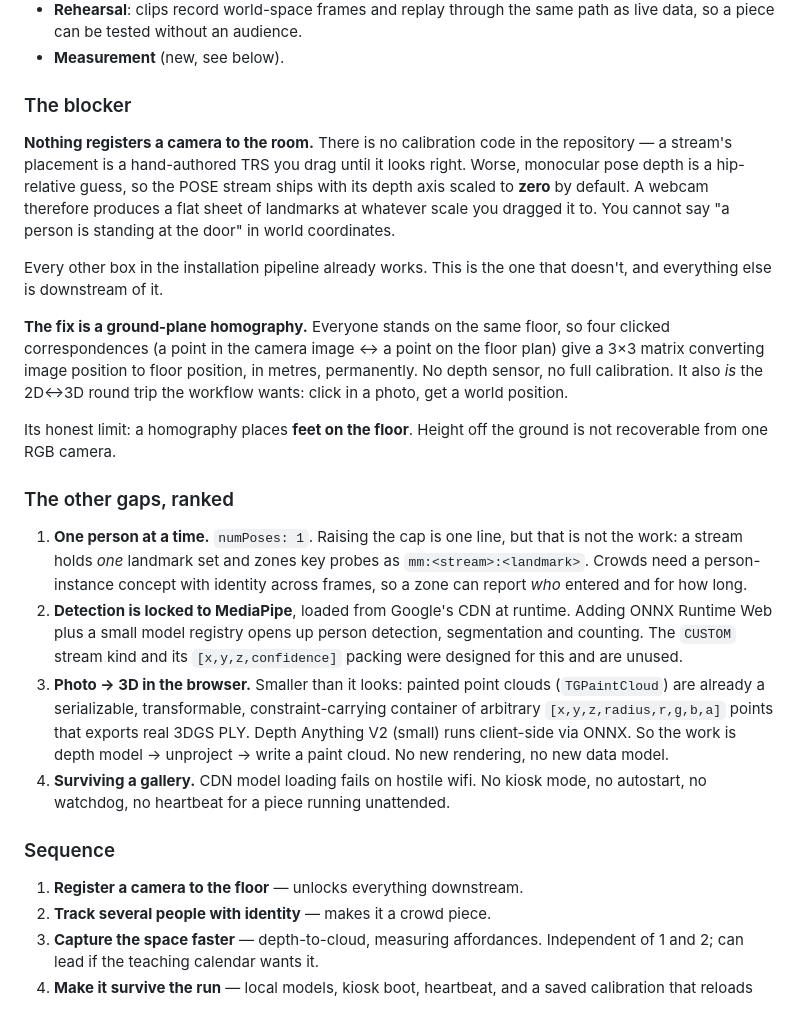
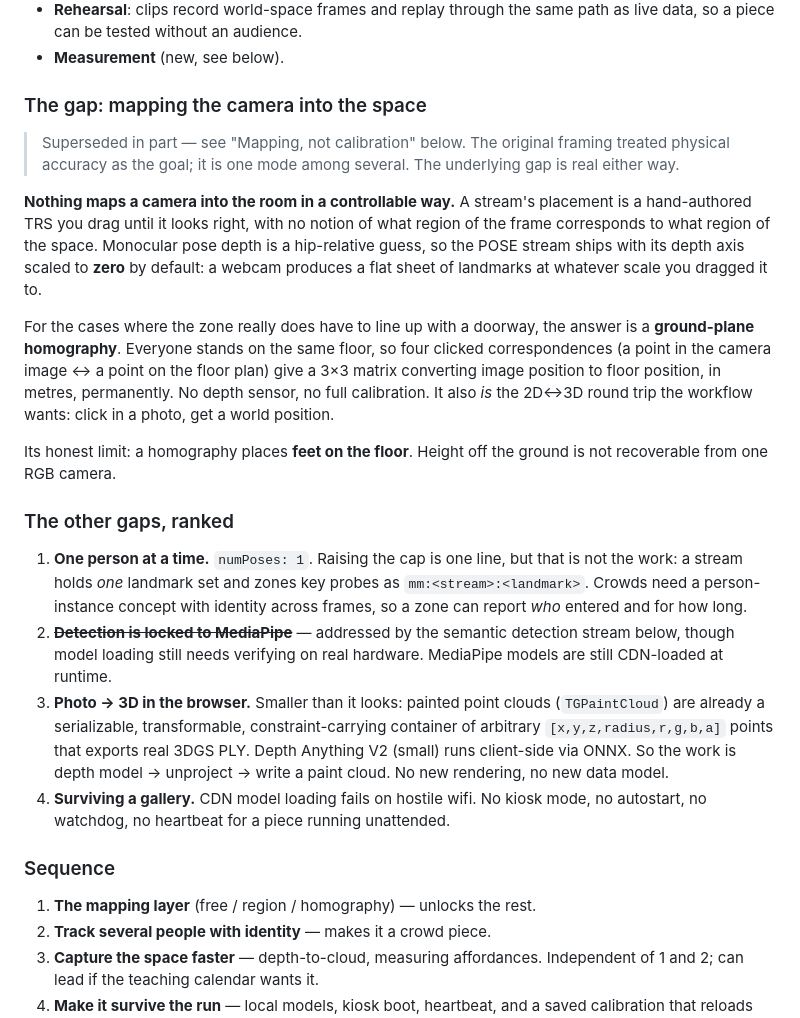
Before and after one commit to languel/threegrease, a Markdown page: docs/INSTALLATION.md, the part around the change. Drawn GitHub-style.

Commit message:
Make INSTALLATION.md coherent after the mapping correction
The doc kept the original 'registration = calibration' framing in one
section while the correction sat in another, so it argued with itself.
The gap is real either way; what changed is that physical accuracy is one
mode rather than the goal.

Co-Authored-By: Claude Opus 5 <noreply@anthropic.com>

```diff
--- a/docs/INSTALLATION.md
+++ b/docs/INSTALLATION.md
@@ -42,19 +42,21 @@ Verified by reading the source, August 2026.
   path as live data, so a piece can be tested without an audience.
 - **Measurement** (new, see below).
 
-### The blocker
+### The gap: mapping the camera into the space
 
-**Nothing registers a camera to the room.** There is no calibration code in
-the repository — a stream's placement is a hand-authored TRS you drag until
-it looks right. Worse, monocular pose depth is a hip-relative guess, so the
-POSE stream ships with its depth axis scaled to **zero** by default. A webcam
-therefore produces a flat sheet of landmarks at whatever scale you dragged it
-to. You cannot say "a person is standing at the door" in world coordinates.
+> Superseded in part — see "Mapping, not calibration" below. The original
+> framing treated physical accuracy as the goal; it is one mode among
+> several. The underlying gap is real either way.
 
-Every other box in the installation pipeline already works. This is the one
-that doesn't, and everything else is downstream of it.
+**Nothing maps a camera into the room in a controllable way.** A stream's
+placement is a hand-authored TRS you drag until it looks right, with no
+notion of what region of the frame corresponds to what region of the space.
+Monocular pose depth is a hip-relative guess, so the POSE stream ships with
+its depth axis scaled to **zero** by default: a webcam produces a flat sheet
+of landmarks at whatever scale you dragged it to.
 
-**The fix is a ground-plane homography.** Everyone stands on the same floor,
+For the cases where the zone really does have to line up with a doorway, the
+answer is a **ground-plane homography**. Everyone stands on the same floor,
 so four clicked correspondences (a point in the camera image ↔ a point on the
 floor plan) give a 3×3 matrix converting image position to floor position, in
 metres, permanently. No depth sensor, no full calibration. It also *is* the
@@ -70,10 +72,9 @@ ground is not recoverable from one RGB camera.
    probes as `mm:<stream>:<landmark>`. Crowds need a person-instance concept
    with identity across frames, so a zone can report *who* entered and for
    how long.
-2. **Detection is locked to MediaPipe**, loaded from Google's CDN at
-   runtime. Adding ONNX Runtime Web plus a small model registry opens up
-   person detection, segmentation and counting. The `CUSTOM` stream kind and
-   its `[x,y,z,confidence]` packing were designed for this and are unused.
+2. ~~**Detection is locked to MediaPipe**~~ — addressed by the semantic
+   detection stream below, though model loading still needs verifying on
+   real hardware. MediaPipe models are still CDN-loaded at runtime.
 3. **Photo → 3D in the browser.** Smaller than it looks: painted point
    clouds (`TGPaintCloud`) are already a serializable, transformable,
    constraint-carrying container of arbitrary `[x,y,z,radius,r,g,b,a]` points
@@ -86,7 +87,7 @@ ground is not recoverable from one RGB camera.
 
 ### Sequence
 
-1. **Register a camera to the floor** — unlocks everything downstream.
+1. **The mapping layer** (free / region / homography) — unlocks the rest.
 2. **Track several people with identity** — makes it a crowd piece.
 3. **Capture the space faster** — depth-to-cloud, measuring affordances.
    Independent of 1 and 2; can lead if the teaching calendar wants it.
```
